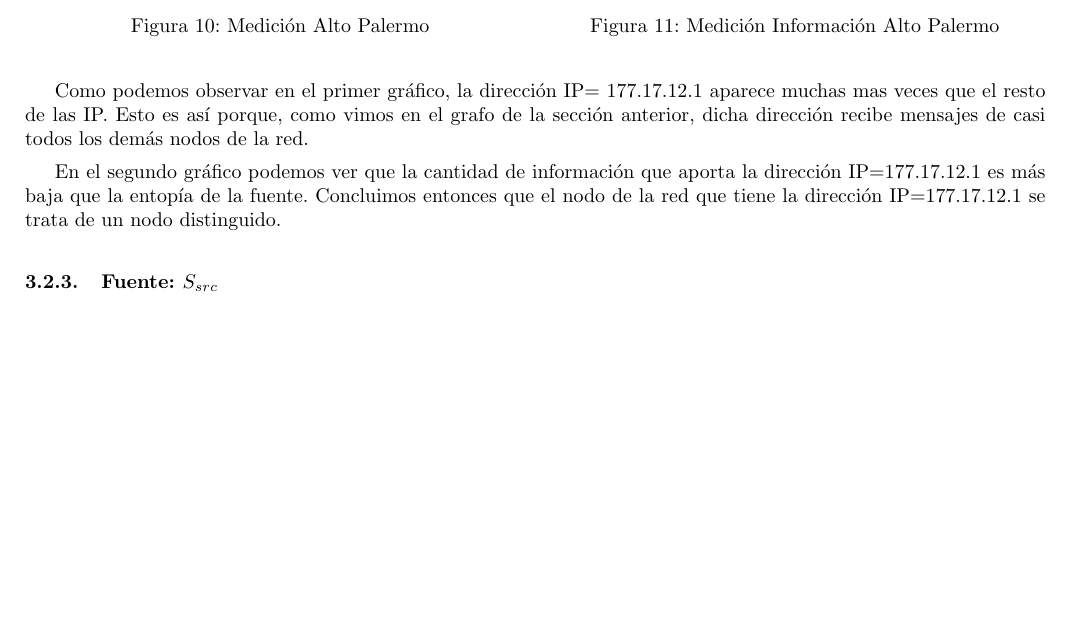
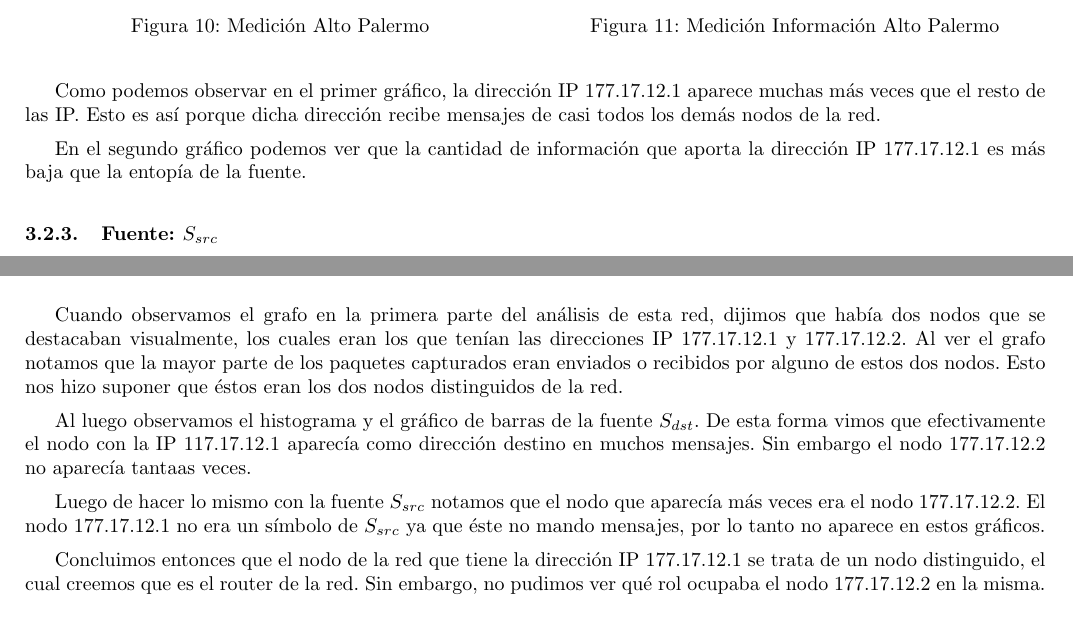
Before and after one commit to ealmansi/tdc-tp1, a LaTeX document (informe/informe.tex): part of page 8 of 12 before the commit and two parts of pages 8 and 9 of 12 after it, the two joined at a grey line, cut so that both start at the same text, the shorter picture padded with empty space. Compiled offline with pdfLaTeX.

Commit message:
Discucion red alto

```diff
--- a/informe/informe.tex
+++ b/informe/informe.tex
@@ -229,9 +229,9 @@ A continuación incluimos dos gráficos. Uno de éstos es un histograma que mues
    \end{minipage}
  \end{figure}
 
-Como podemos observar en el primer gráfico, la dirección IP= 177.17.12.1 aparece muchas mas veces que el resto de las IP. Esto es así porque, como vimos en el grafo de la sección anterior, dicha dirección recibe mensajes de casi todos los demás nodos de la red.
+Como podemos observar en el primer gráfico, la dirección IP 177.17.12.1 aparece muchas más veces que el resto de las IP. Esto es así porque dicha dirección recibe mensajes de casi todos los demás nodos de la red.
 
-En el segundo gráfico podemos ver que la cantidad de información que aporta la dirección IP=177.17.12.1 es más baja que la entopía de la fuente. Concluimos entonces que el nodo de la red que tiene la dirección IP=177.17.12.1 se trata de un nodo distinguido.
+En el segundo gráfico podemos ver que la cantidad de información que aporta la dirección IP 177.17.12.1 es más baja que la entopía de la fuente.
 
 
 \subsubsection{Fuente: $S_{src}$}
@@ -256,6 +256,13 @@ Además podemos ver que hay otro nodo distinguido en esta fuente, el nodo que ti
 
 \subsubsection{Discusión}
 
+Cuando observamos el grafo en la primera parte del análisis de esta red, dijimos que había dos nodos que se destacaban visualmente, los cuales eran los que tenían las direcciones IP 177.17.12.1 y 177.17.12.2. Al ver el grafo notamos que la mayor parte de los paquetes capturados eran enviados o recibidos por alguno de estos dos nodos. Esto nos hizo suponer que éstos eran los dos nodos distinguidos de la red.
+
+Al luego observamos el histograma y el gráfico de barras de la fuente $S_{dst}$. De esta forma vimos que efectivamente el nodo con la IP 117.17.12.1 aparecía como dirección destino en muchos mensajes. Sin embargo el nodo 177.17.12.2 no aparecía tantaas veces.
+
+Luego de hacer lo mismo con la fuente $S_{src}$ notamos que el nodo que aparecía más veces era el nodo 177.17.12.2. El nodo 177.17.12.1 no era un símbolo de $S_{src}$ ya que éste no mando mensajes, por lo tanto no aparece en estos gráficos.
+
+Concluimos entonces que el nodo de la red que tiene la dirección IP 177.17.12.1 se trata de un nodo distinguido, el cual creemos que es el router de la red. Sin embargo, no pudimos ver qué rol ocupaba el nodo 177.17.12.2 en la misma.
 
 \subsection{Red Honeywell}
 
```
Also changed, not shown: informe/informe.tex (2 more changed lines).
